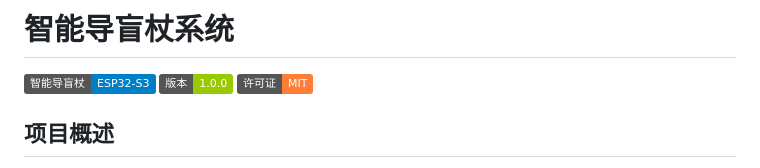
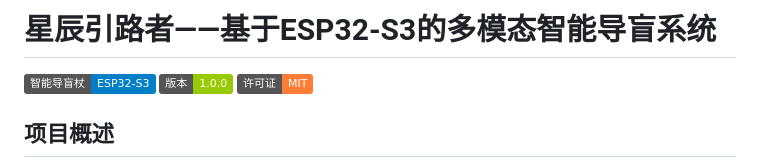
Before and after one commit to bestxiangest/Intelligent-Guide-Cane, a Markdown page: readme.md, the part around the change. Drawn GitHub-style; badges without logos.

```diff
--- a/readme.md
+++ b/readme.md
@@ -1,4 +1,4 @@
-# 智能导盲杖系统
+# 星辰引路者——基于ESP32-S3的多模态智能导盲系统
 
 ![智能导盲杖](https://img.shields.io/badge/智能导盲杖-ESP32--S3-blue)
 ![版本](https://img.shields.io/badge/版本-1.0.0-green)
```
